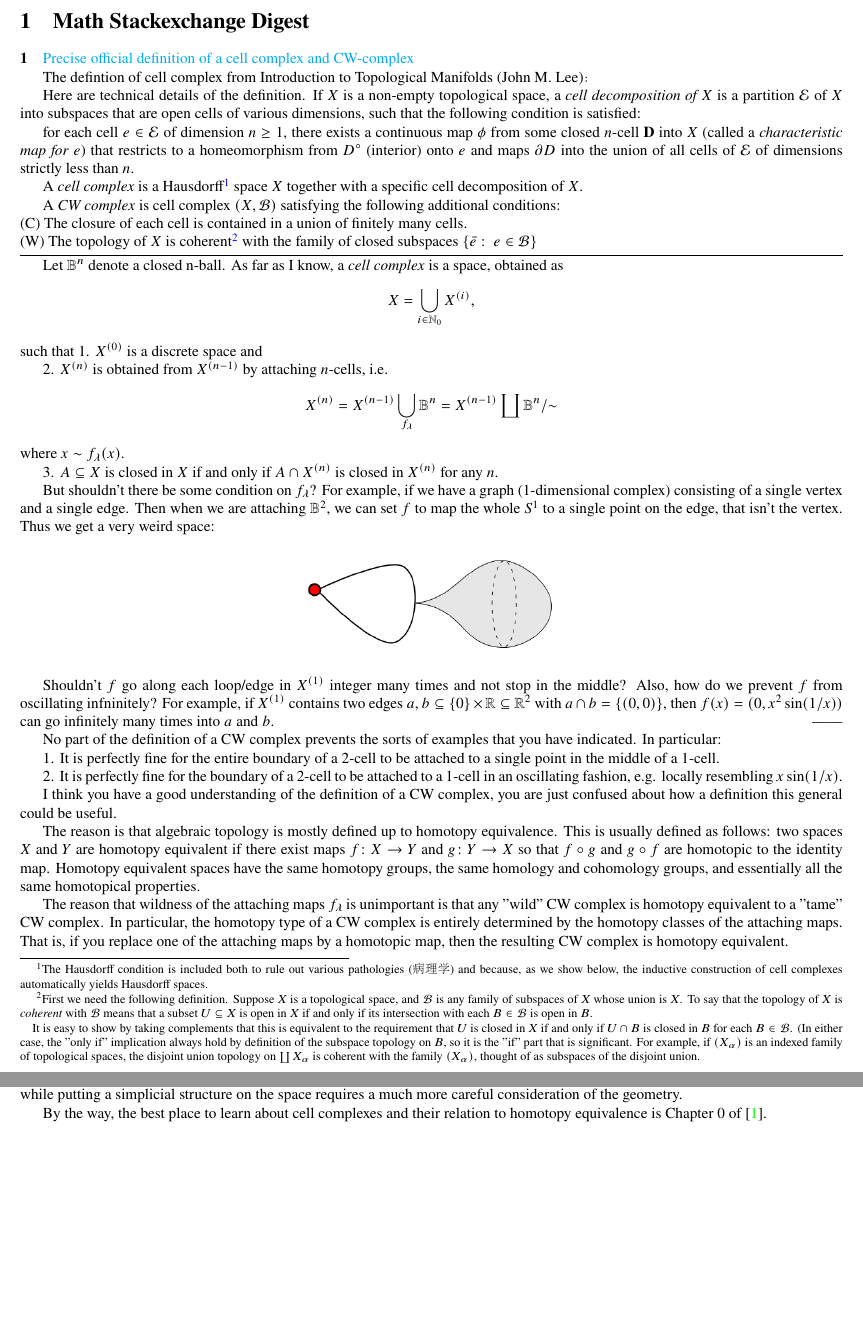
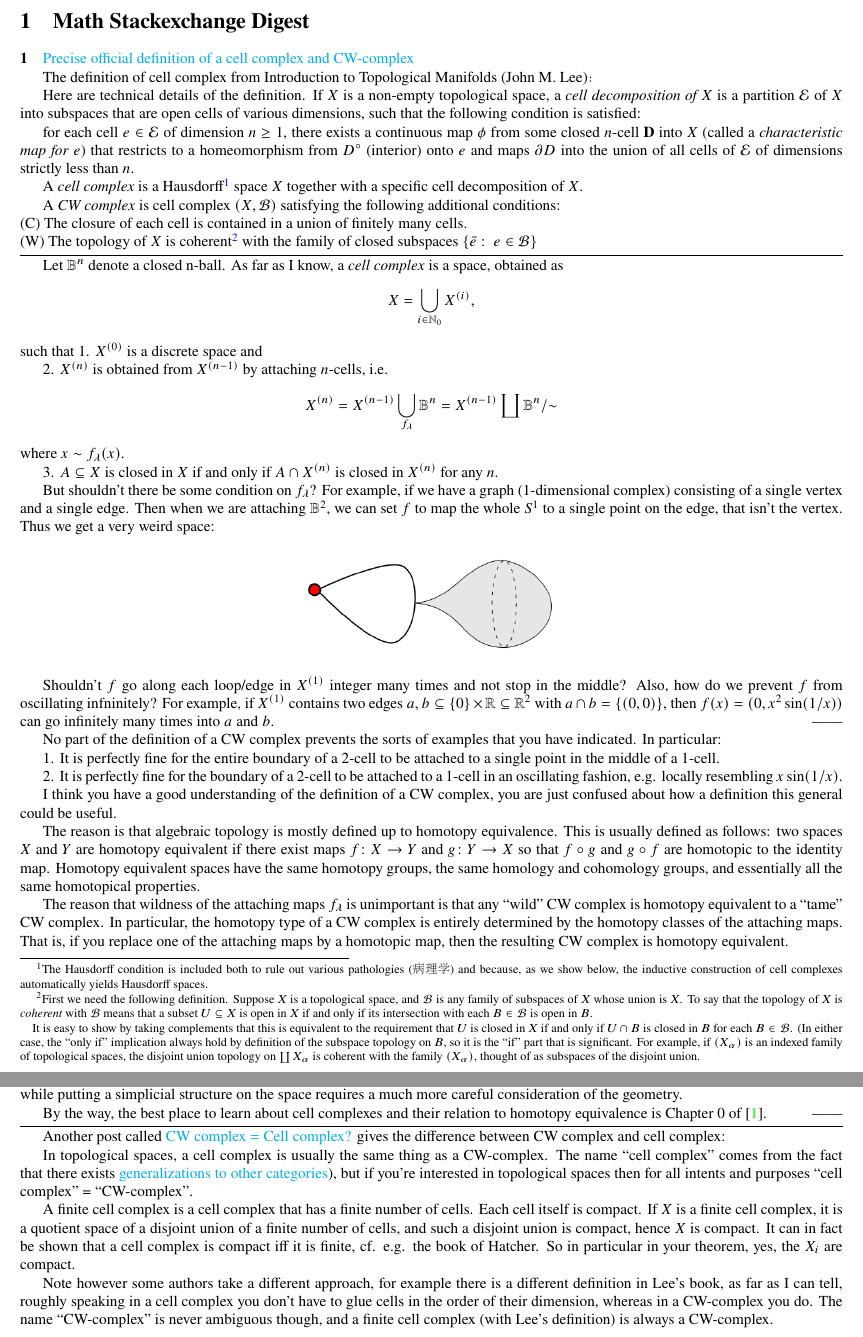
Before and after one commit to local-ring/Tier-3-Preparation, a LaTeX document (main.tex, which reads at.tex): two parts of pages 2 and 3 of 4, joined at a grey line, cut so that both start at the same text, the shorter picture padded with empty space. Compiled offline with pdfLaTeX.

Commit message:
add difference between cw and cell

```diff
--- a/at.tex
+++ b/at.tex
@@ -2,7 +2,7 @@
 \section{Math Stackexchange Digest}
 \paragraph{1}\href{https://math.stackexchange.com/questions/42005}{Precise official definition of a cell complex and CW-complex}
 
-The defintion of cell complex from Introduction to Topological Manifolds (John M. Lee)：
+The definition of cell complex from Introduction to Topological Manifolds (John M. Lee)：
 
    Here are technical details of the definition. If $X$ is a non-empty topological space, a {\it cell decomposition of} $X$ is a partition $\mathcal{E}$ of $X$ into subspaces that are open cells of various dimensions, such that the following condition is satisfied:
 
@@ -12,7 +12,7 @@ The defintion of cell complex from Introduction to Topological Manifolds (John M
    A {\it CW complex} is cell complex $(X,\mathcal{B})$ satisfying the following additional conditions:\\
    (C) The closure of each cell is contained in a union of finitely many cells.\\
    (W) The topology of $X$ is coherent\footnote{First we need the following definition. Suppose $X$ is a topological space, and $\mathcal{B}$ is any family of subspaces of $X$ whose union is $X$. To say that the topology of $X$ is {\it coherent} with $\mathcal{B}$ means that a subset $U\subseteq X$ is open in $X$ if and only if its intersection with each $B\in \mathcal{B}$ is open in $B$.\par
-   It is easy to show by taking complements that this is equivalent to the requirement that $U$ is closed in $X$ if and only if $U\cap B$ is closed in $B$ for each $B \in\mathcal{B}$. (In either case, the "only if" implication always hold by definition of the subspace topology on $B$, so it is the "if" part that is significant. For example, if $(X_{\alpha})$ is an indexed family of topological spaces, the disjoint union topology on $\coprod X_{\alpha}$ is coherent with the family $(X_{\alpha})$, thought of as subspaces of the disjoint union.} with the family of closed subspaces $\{\bar{e}:\ e\in \mathcal{B}\}$ \par
+   It is easy to show by taking complements that this is equivalent to the requirement that $U$ is closed in $X$ if and only if $U\cap B$ is closed in $B$ for each $B \in\mathcal{B}$. (In either case, the ``only if'' implication always hold by definition of the subspace topology on $B$, so it is the ``if'' part that is significant. For example, if $(X_{\alpha})$ is an indexed family of topological spaces, the disjoint union topology on $\coprod X_{\alpha}$ is coherent with the family $(X_{\alpha})$, thought of as subspaces of the disjoint union.} with the family of closed subspaces $\{\bar{e}:\ e\in \mathcal{B}\}$ \par
 \vspace{3pt}
 \hrule
 \vspace{3pt}
@@ -64,4 +64,16 @@ For example, it is possible to have a CW complex whose $2$-skeleton is a 2-spher
 
 Simplicial complexes are much simpler: they are truly just combinatorial objects, with simplexes glued together using the simple linear identifications.  The disadvantage is that a simplicial complex must usually have many more simplices than the cells of a cell complex.  For example, there exists a CW complex for the torus that has only four cells, while a simplical complex homeomorphic to a torus requires at least a couple dozen simplices.  In general, putting a CW structure on a space requires only homotopy information, while putting a simplicial structure on the space requires a much more careful consideration of the geometry.\par
 
-By the way, the best place to learn about cell complexes and their relation to homotopy equivalence is Chapter 0 of \cite{hatcher}.
+By the way, the best place to learn about cell complexes and their relation to homotopy equivalence is Chapter 0 of \cite{hatcher}.\hfill ||
+
+\vspace{3pt}
+\hrule
+\vspace{3pt}
+
+Another post called \href{https://math.stackexchange.com/questions/1837569}{CW complex $=$ Cell complex?} gives the difference between CW complex and cell complex:
+
+In topological spaces, a cell complex is usually the same thing as a CW-complex. The name ``cell complex'' comes from the fact that there exists \href{https://ncatlab.org/nlab/show/cell+complex}{generalizations to other categories}), but if you're interested in topological spaces then for all intents and purposes ``cell complex'' = ``CW-complex''.\par
+
+A finite cell complex is a cell complex that has a finite number of cells. Each cell itself is compact. If $X$ is a finite cell complex, it is a quotient space of a disjoint union of a finite number of cells, and such a disjoint union is compact, hence $X$ is compact. It can in fact be shown that a cell complex is compact iff it is finite, cf. e.g. the book of Hatcher. So in particular in your theorem, yes, the $X_i$ are compact.\par
+
+Note however some authors take a different approach, for example there is a different definition in Lee's book, as far as I can tell, roughly speaking in a cell complex you don't have to glue cells in the order of their dimension, whereas in a CW-complex you do. The name ``CW-complex'' is never ambiguous though, and a finite cell complex (with Lee's definition) is always a CW-complex.
```
Also changed, not shown: at.tex (4 more changed lines).
